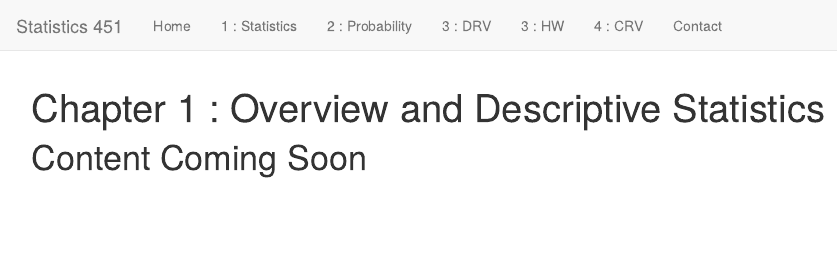
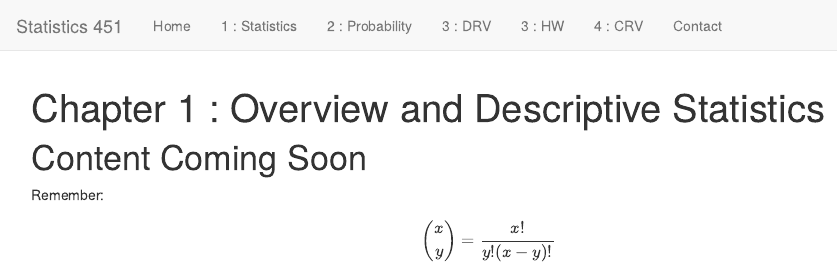
Before and after one commit to rbolt13/stat451, an R Markdown document (chapter1.Rmd): the page in a window 1100 px wide, from its top. Rendered offline with R 4.5, knitr and Pandoc, with nearby package versions.

Commit message:
x choose y

```diff
--- a/chapter1.Rmd
+++ b/chapter1.Rmd
@@ -10,3 +10,7 @@ output:
 ---
 
 # Content Coming Soon
+
+Remember:
+
+$${x\choose{y}}=\frac{x!}{y!(x-y)!}$$
```
Also changed, not shown: 1 other file.
